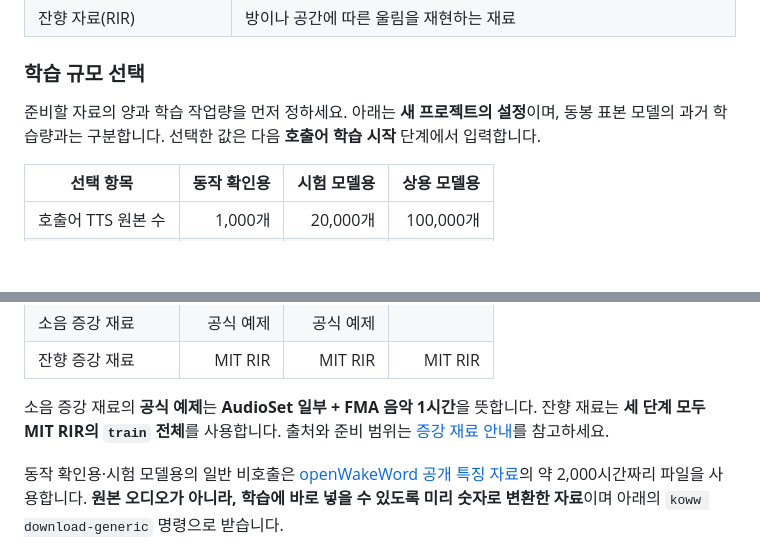
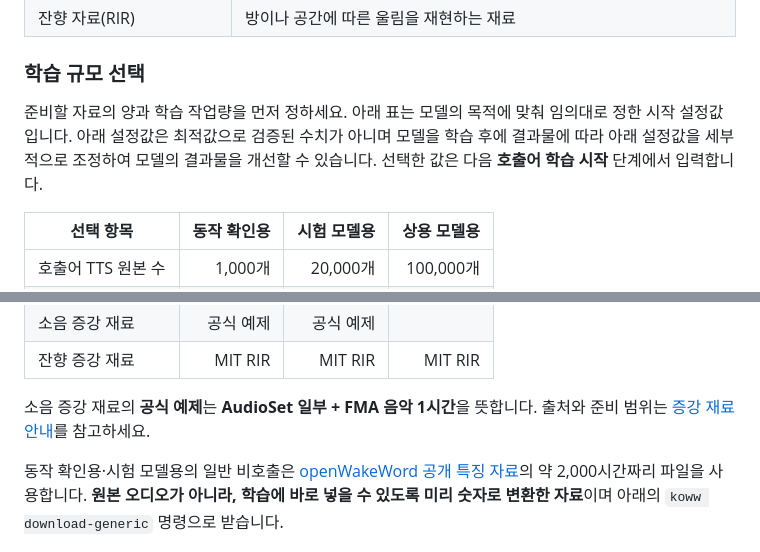
Before and after one commit to zzorbit/openwakeword-korean, a Markdown page: README.md, 2 parts joined by grey strips. Drawn GitHub-style; blank space fills up the shorter version.

Commit message:
Revise training data selection guidelines in README
Updated the guidelines for selecting training data and clarified the starting configuration values. Added notes on the official examples for noise augmentation materials.

```diff
--- a/README.md
+++ b/README.md
@@ -59,7 +59,7 @@ koww check
 
 ### 학습 규모 선택
 
-준비할 자료의 양과 학습 작업량을 먼저 정하세요. 아래는 **새 프로젝트의 설정**이며, 동봉 표본 모델의 과거 학습량과는 구분합니다. 선택한 값은 다음 **호출어 학습 시작** 단계에서 입력합니다.
+준비할 자료의 양과 학습 작업량을 먼저 정하세요. 아래 표는 모델의 목적에 맞춰 임의대로 정한 시작 설정값입니다. 아래 설정값은 최적값으로 검증된 수치가 아니며 모델을 학습 후에 결과물에 따라 아래 설정값을 세부적으로 조정하여 모델의 결과물을 개선할 수 있습니다. 선택한 값은 다음 **호출어 학습 시작** 단계에서 입력합니다.
 
 | 선택 항목 | 동작 확인용 | 시험 모델용 | 상용 모델용 |
 | --- | ---: | ---: | ---: |
@@ -71,7 +71,7 @@ koww check
 | 소음 증강 재료 | 공식 예제 | 공식 예제 | |
 | 잔향 증강 재료 | MIT RIR | MIT RIR | MIT RIR |
 
-소음 증강 재료의 **공식 예제**는 **AudioSet 일부 + FMA 음악 1시간**을 뜻합니다. 잔향 재료는 **세 단계 모두 MIT RIR의 `train` 전체**를 사용합니다. 출처와 준비 범위는 [증강 재료 안내](docs/DATASETS.md#공식-자동-학습-예제의-증강-재료)를 참고하세요.
+소음 증강 재료의 **공식 예제**는 **AudioSet 일부 + FMA 음악 1시간**을 뜻합니다. 출처와 준비 범위는 [증강 재료 안내](docs/DATASETS.md#공식-자동-학습-예제의-증강-재료)를 참고하세요.
 
 동작 확인용·시험 모델용의 일반 비호출은 [openWakeWord 공개 특징 자료](https://huggingface.co/datasets/davidscripka/openwakeword_features)의 약 2,000시간짜리 파일을 사용합니다. **원본 오디오가 아니라, 학습에 바로 넣을 수 있도록 미리 숫자로 변환한 자료**이며 아래의 `koww download-generic` 명령으로 받습니다.
 
```
